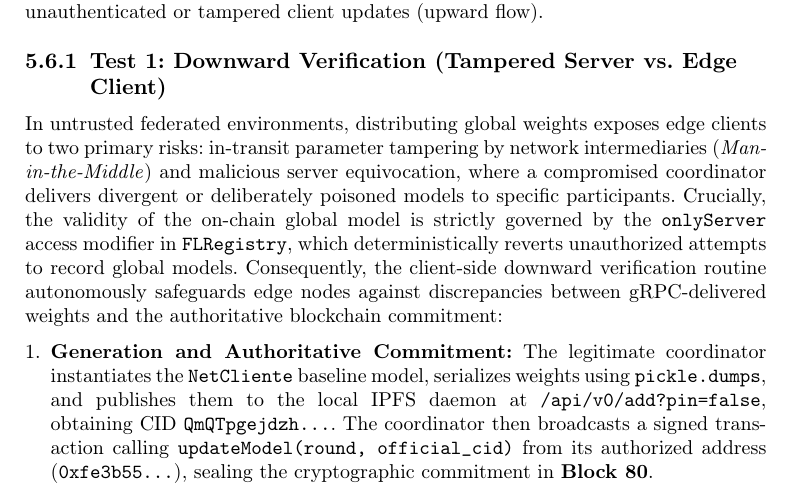
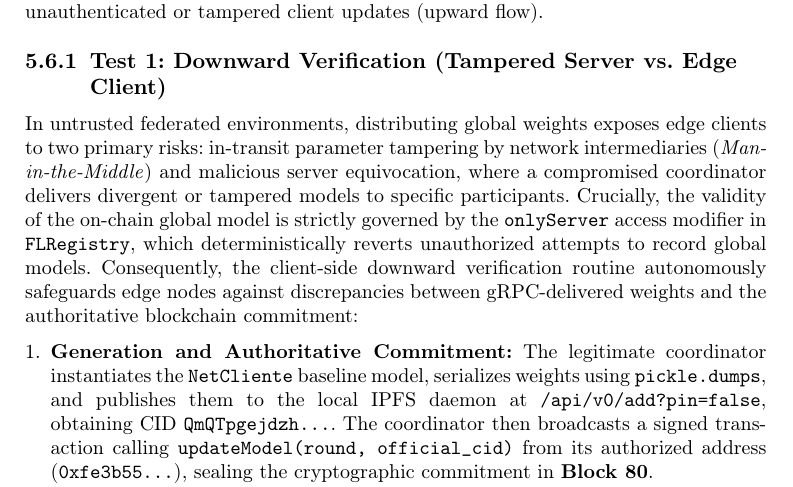
Before and after one commit to dpz6-ua/Blockchain_ML, a LaTeX paper (Articulo_Springer/main_es.tex, which reads Articulo_Springer/sections/05_evaluacion_resultados.tex): part of page 26 of 39, cut so that both start at the same text. Compiled offline with pdfLaTeX.

Commit message:
Ajustado tampering

```diff
--- a/Articulo_Springer/sections/05_evaluacion_resultados.tex
+++ b/Articulo_Springer/sections/05_evaluacion_resultados.tex
@@ -139,7 +139,7 @@ To empirically verify that the architecture actively intercepts real-world adver
 
 \subsubsection{Test 1: Downward Verification (Tampered Server vs. Edge Client)}
 \label{subsubsec:ataque_descendente}
-In untrusted federated environments, distributing global weights exposes edge clients to two primary risks: in-transit parameter tampering by network intermediaries (\textit{Man-in-the-Middle}) and malicious server equivocation, where a compromised coordinator delivers divergent or deliberately poisoned models to specific participants. Crucially, the validity of the on-chain global model is strictly governed by the \texttt{onlyServer} access modifier in \texttt{FLRegistry}, which deterministically reverts unauthorized attempts to record global models. Consequently, the client-side downward verification routine autonomously safeguards edge nodes against discrepancies between gRPC-delivered weights and the authoritative blockchain commitment:
+In untrusted federated environments, distributing global weights exposes edge clients to two primary risks: in-transit parameter tampering by network intermediaries (\textit{Man-in-the-Middle}) and malicious server equivocation, where a compromised coordinator delivers divergent or tampered models to specific participants. Crucially, the validity of the on-chain global model is strictly governed by the \texttt{onlyServer} access modifier in \texttt{FLRegistry}, which deterministically reverts unauthorized attempts to record global models. Consequently, the client-side downward verification routine autonomously safeguards edge nodes against discrepancies between gRPC-delivered weights and the authoritative blockchain commitment:
 \begin{enumerate}
     \item \textbf{Generation and Authoritative Commitment:} The legitimate coordinator instantiates the \texttt{NetCliente} baseline model, serializes weights using \texttt{pickle.dumps}, and publishes them to the local IPFS daemon at \texttt{/api/v0/add?pin=false}, obtaining CID \texttt{QmQTpgejdzh...}. The coordinator then broadcasts a signed transaction calling \texttt{updateModel(round, official\_cid)} from its authorized address (\texttt{0xfe3b55...}), sealing the cryptographic commitment in \textbf{Block~80}.
     \item \textbf{Adversarial Injection and Discrepancy Simulation:} An attack scenario is simulated by injecting additive perturbation into parameters delivered to the client ($\mathbf{w}_{\text{cand}} = \mathbf{w}_{\text{official}} + 0.5$) and transmitting the perturbed vector via gRPC (modeling in-transit alteration or an equivocation attempt).
```
Also changed, not shown: Articulo_Springer/main.pdf.
